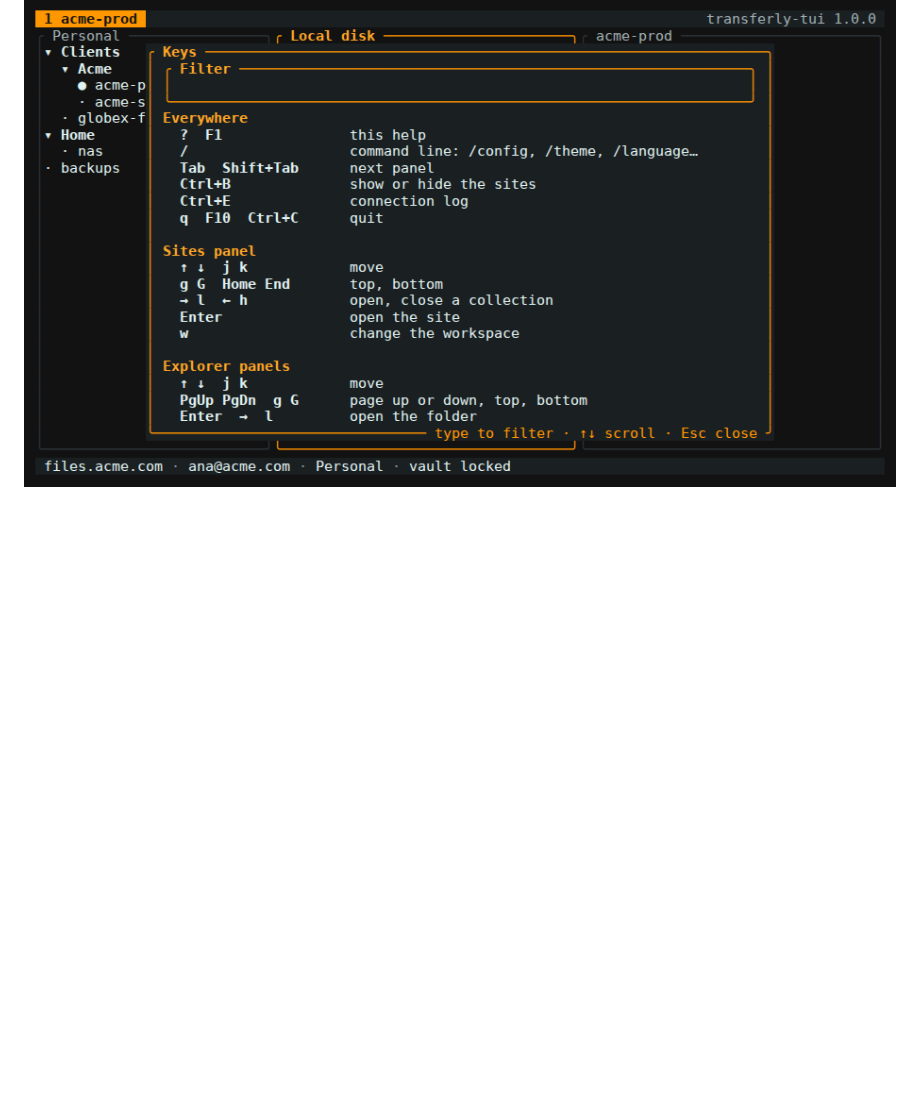
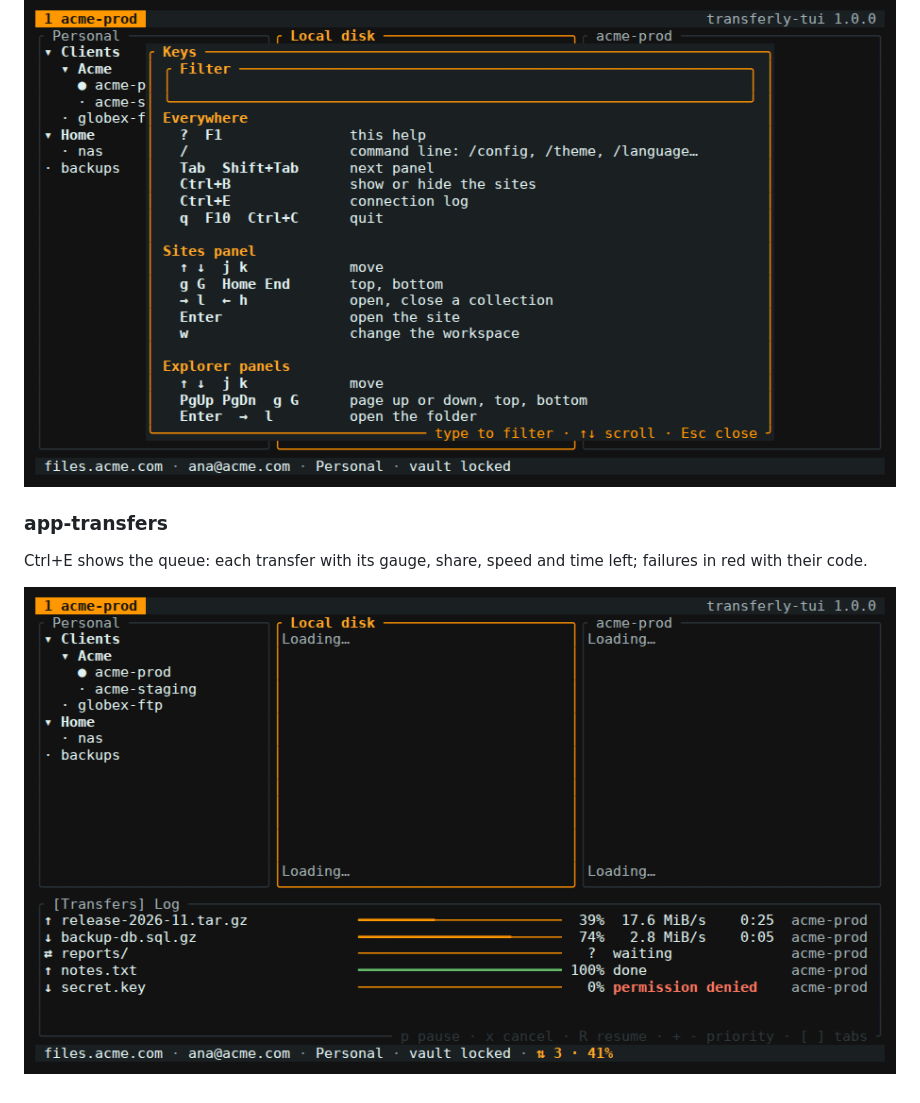
Before and after one commit to fprambs/transferly, a Markdown page: docs/design/terminal-client-mockups.md, the part around the change. Rendered like a GitHub page; pictures changed too: docs/design/screens/app-transfers.png (added); blank space fills up the shorter version.

Commit message:
docs(design): screenshot the queue of transfers
Co-Authored-By: Claude Opus 5.5 <noreply@anthropic.com>
Claude-Session: https://claude.ai/code/session_0196f8WTsUp7CzUs7mYUYZPx

```diff
--- a/docs/design/terminal-client-mockups.md
+++ b/docs/design/terminal-client-mockups.md
@@ -728,3 +728,9 @@ A site whose credentials are in the locked vault asks for the master password fi
 ? shows every key of the screen.
 
 ![app-help](screens/app-help.png)
+
+### app-transfers
+
+Ctrl+E shows the queue: each transfer with its gauge, share, speed and time left; failures in red with their code.
+
+![app-transfers](screens/app-transfers.png)
```
Also changed, not shown: 2 other files.
